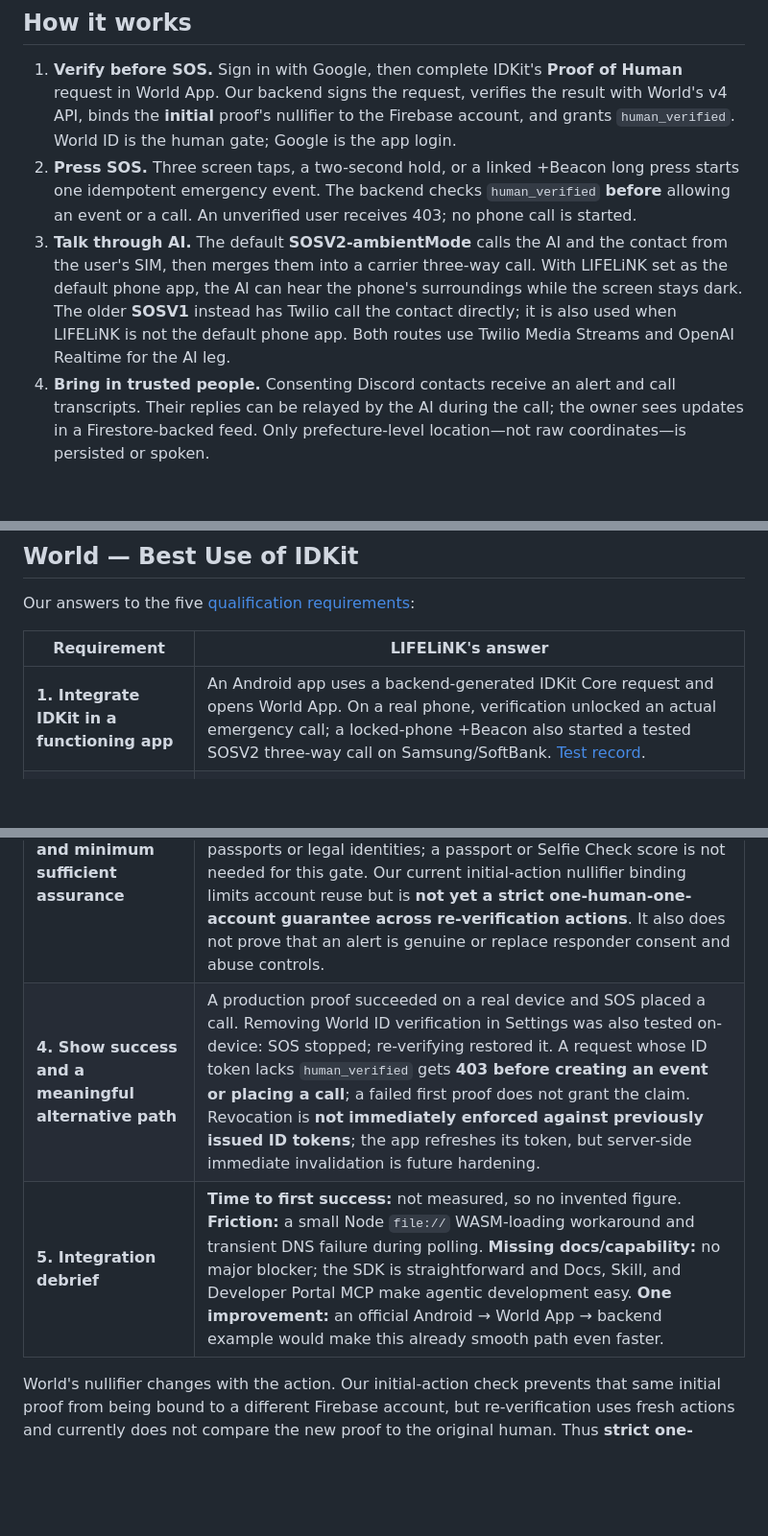
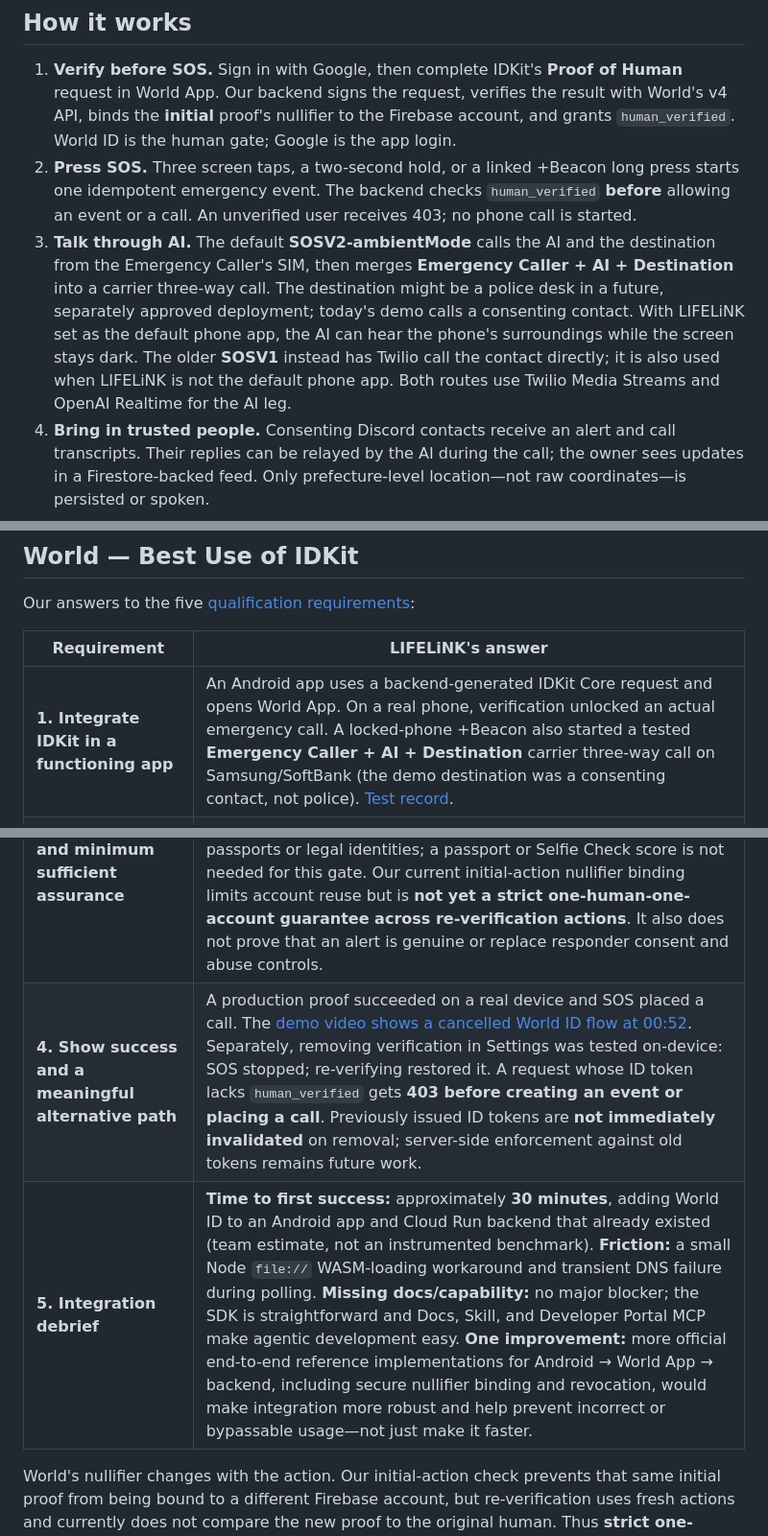
Before and after one commit to rtree/LIFELiNK, a Markdown page: README.md, 3 parts joined by grey strips. Shown at 96% size. Rendered like a GitHub page; blank space fills up the shorter version.

Commit message:
docs: add timed cancellation demo and World ID integration feedback

```diff
--- a/README.md
+++ b/README.md
@@ -16,7 +16,7 @@ What if crypto's next everyday use were not a wallet, stablecoin, or speculative
 
 1. **Verify before SOS.** Sign in with Google, then complete IDKit's **Proof of Human** request in World App. Our backend signs the request, verifies the result with World's v4 API, binds the **initial** proof's nullifier to the Firebase account, and grants `human_verified`. World ID is the human gate; Google is the app login.
 2. **Press SOS.** Three screen taps, a two-second hold, or a linked +Beacon long press starts one idempotent emergency event. The backend checks `human_verified` **before** allowing an event or a call. An unverified user receives 403; no phone call is started.
-3. **Talk through AI.** The default **SOSV2-ambientMode** calls the AI and the contact from the user's SIM, then merges them into a carrier three-way call. With LIFELiNK set as the default phone app, the AI can hear the phone's surroundings while the screen stays dark. The older **SOSV1** instead has Twilio call the contact directly; it is also used when LIFELiNK is not the default phone app. Both routes use Twilio Media Streams and OpenAI Realtime for the AI leg.
+3. **Talk through AI.** The default **SOSV2-ambientMode** calls the AI and the destination from the Emergency Caller's SIM, then merges **Emergency Caller + AI + Destination** into a carrier three-way call. The destination might be a police desk in a future, separately approved deployment; today's demo calls a consenting contact. With LIFELiNK set as the default phone app, the AI can hear the phone's surroundings while the screen stays dark. The older **SOSV1** instead has Twilio call the contact directly; it is also used when LIFELiNK is not the default phone app. Both routes use Twilio Media Streams and OpenAI Realtime for the AI leg.
 4. **Bring in trusted people.** Consenting Discord contacts receive an alert and call transcripts. Their replies can be relayed by the AI during the call; the owner sees updates in a Firestore-backed feed. Only prefecture-level location—not raw coordinates—is persisted or spoken.
 
 World App delivers the proof to the backend through World's Bridge; the APK never receives the proof or the RP signing key:
@@ -71,11 +71,11 @@ Our answers to the five [qualification requirements](https://ethglobal.com/event
 
 | Requirement | LIFELiNK's answer |
 | --- | --- |
-| **1. Integrate IDKit in a functioning app** | An Android app uses a backend-generated IDKit Core request and opens World App. On a real phone, verification unlocked an actual emergency call; a locked-phone +Beacon also started a tested SOSV2 three-way call on Samsung/SoftBank. [Test record](doc/ja-jp/tasks.md). |
+| **1. Integrate IDKit in a functioning app** | An Android app uses a backend-generated IDKit Core request and opens World App. On a real phone, verification unlocked an actual emergency call. A locked-phone +Beacon also started a tested **Emergency Caller + AI + Destination** carrier three-way call on Samsung/SoftBank (the demo destination was a consenting contact, not police). [Test record](doc/ja-jp/tasks.md). |
 | **2. Use a supported credential; verify server-side** | **Proof of Human** in production. Cloud Run signs the RP request and checks the result with World's v4 verifier. For **initial verification** it binds the nullifier to the Firebase UID; re-verifications are recorded separately. Only after successful verification does it grant `human_verified`. The SOS endpoint checks that claim; the client cannot authorize itself. |
 | **3. Identify the trust moment and minimum sufficient assurance** | **Before initiating a serious automated emergency call to another person.** Future recipients may include police or security companies, so letting one person create unlimited verified caller identities would undermine the product's legitimacy. Proof of Human offers app/action-scoped uniqueness without collecting passports or legal identities; a passport or Selfie Check score is not needed for this gate. Our current initial-action nullifier binding limits account reuse but is **not yet a strict one-human-one-account guarantee across re-verification actions**. It also does not prove that an alert is genuine or replace responder consent and abuse controls. |
-| **4. Show success and a meaningful alternative path** | A production proof succeeded on a real device and SOS placed a call. Removing World ID verification in Settings was also tested on-device: SOS stopped; re-verifying restored it. A request whose ID token lacks `human_verified` gets **403 before creating an event or placing a call**; a failed first proof does not grant the claim. Revocation is **not immediately enforced against previously issued ID tokens**; the app refreshes its token, but server-side immediate invalidation is future hardening. |
-| **5. Integration debrief** | **Time to first success:** not measured, so no invented figure. **Friction:** a small Node `file://` WASM-loading workaround and transient DNS failure during polling. **Missing docs/capability:** no major blocker; the SDK is straightforward and Docs, Skill, and Developer Portal MCP make agentic development easy. **One improvement:** an official Android → World App → backend example would make this already smooth path even faster. |
+| **4. Show success and a meaningful alternative path** | A production proof succeeded on a real device and SOS placed a call. The [demo video shows a cancelled World ID flow at 00:52](https://drive.google.com/file/d/1OhpYx8LXekzEg_mBHvBp2384rsDZiPpV/view?t=52). Separately, removing verification in Settings was tested on-device: SOS stopped; re-verifying restored it. A request whose ID token lacks `human_verified` gets **403 before creating an event or placing a call**. Previously issued ID tokens are **not immediately invalidated** on removal; server-side enforcement against old tokens remains future work. |
+| **5. Integration debrief** | **Time to first success:** approximately **30 minutes**, adding World ID to an Android app and Cloud Run backend that already existed (team estimate, not an instrumented benchmark). **Friction:** a small Node `file://` WASM-loading workaround and transient DNS failure during polling. **Missing docs/capability:** no major blocker; the SDK is straightforward and Docs, Skill, and Developer Portal MCP make agentic development easy. **One improvement:** more official end-to-end reference implementations for Android → World App → backend, including secure nullifier binding and revocation, would make integration more robust and help prevent incorrect or bypassable usage—not just make it faster. |
 
 World's nullifier changes with the action. Our initial-action check prevents that same initial proof from being bound to a different Firebase account, but re-verification uses fresh actions and currently does not compare the new proof to the original human. Thus **strict one-human-one-account is a goal, not a claim about the current implementation**. Nor is there a per-call biometric check or an unconditional guarantee against misuse.
 
```
Also changed, not shown: doc/ja-jp/plan.md (+1 -0 lines).
